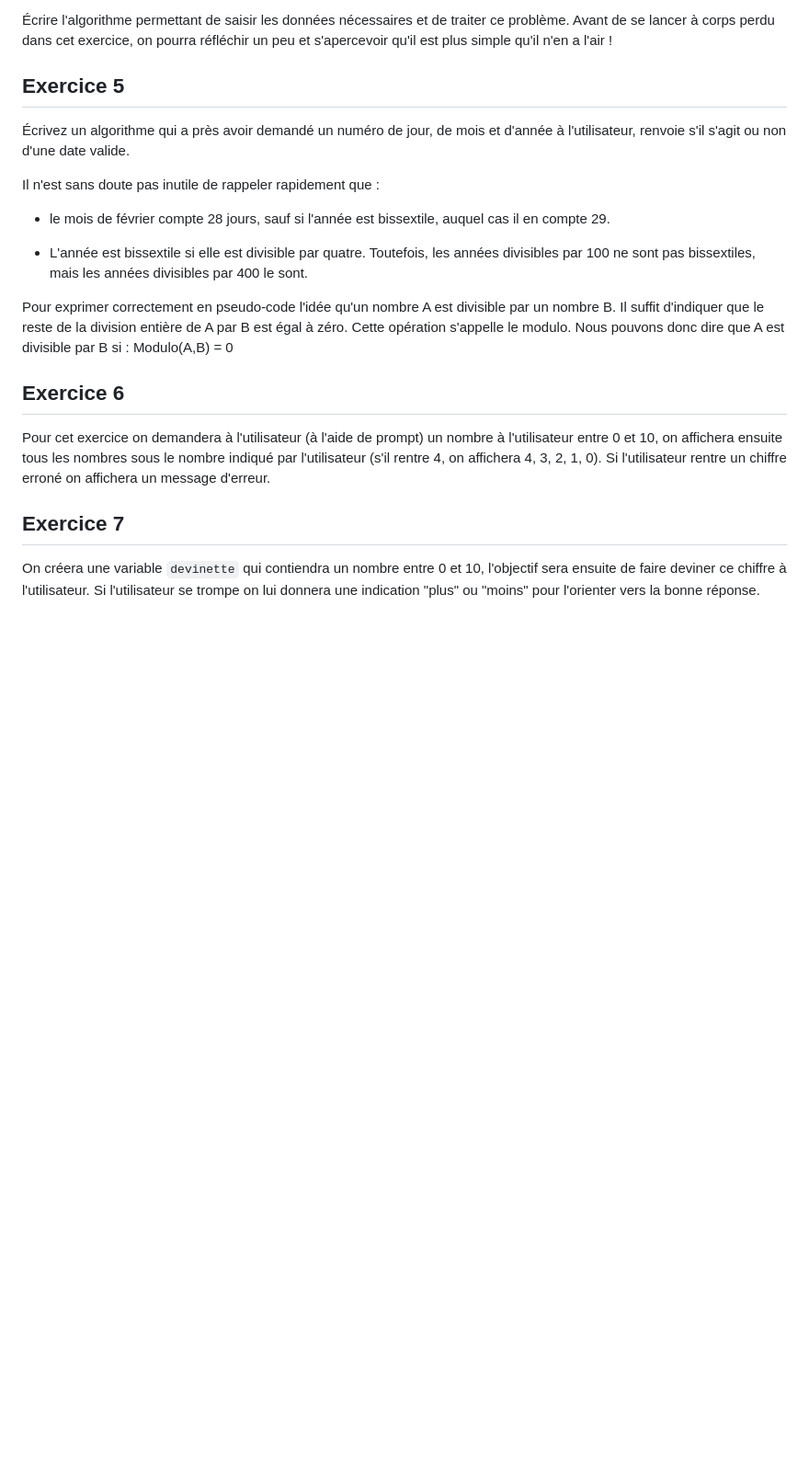
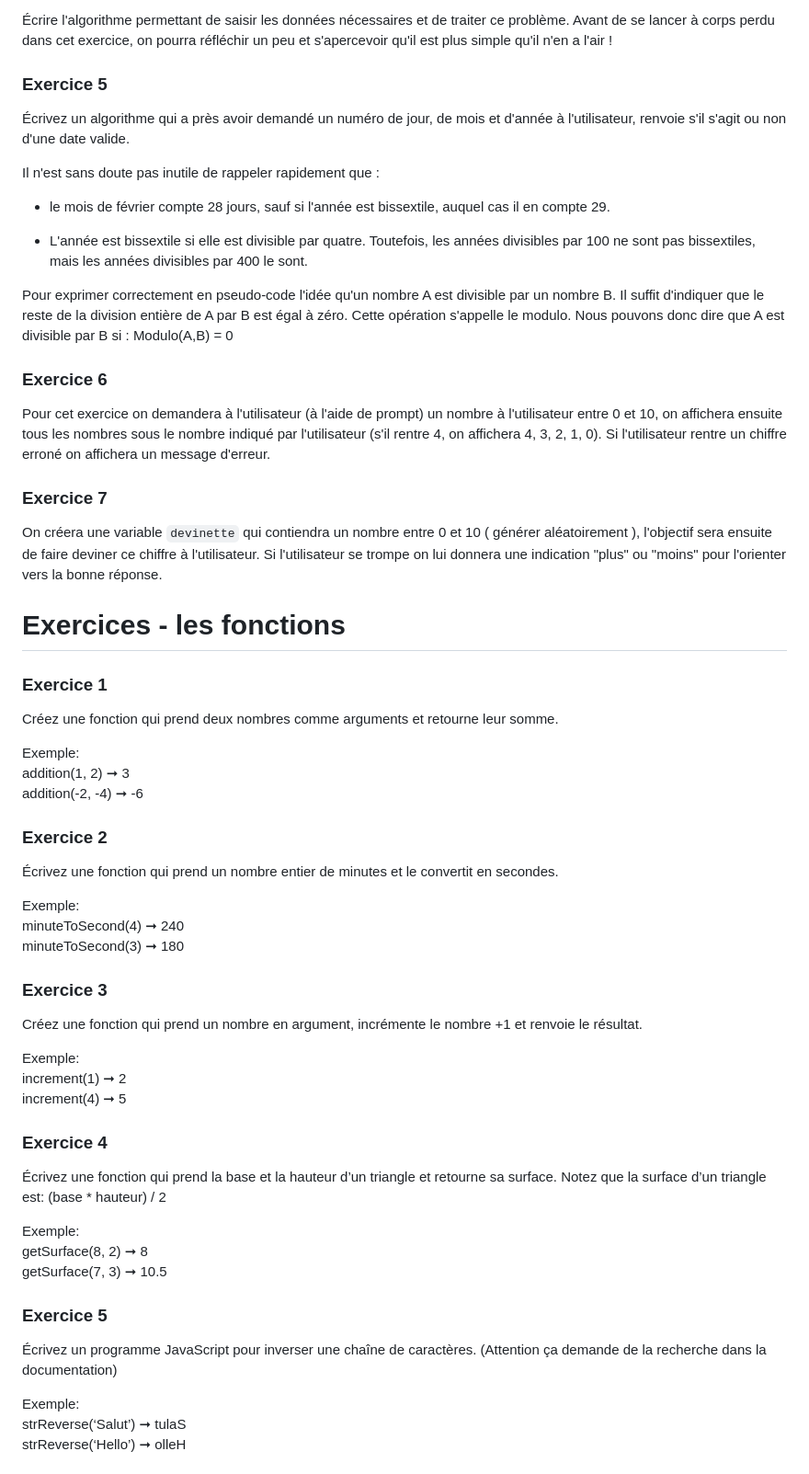
Before and after one commit to Rmnf13007/Javascript, a Markdown page: JS_partie_2.md, the part around one of its changes. Shown at 92% size. Drawn GitHub-style; blank space fills up the shorter version.

Commit message:
JS_partie_2

```diff
--- a/LISTE_EXO.md
+++ b/JS_partie_2.md
@@ -46,7 +50,7 @@ Le tarif dépend de la situation du conducteur :
 
 Écrire l'algorithme permettant de saisir les données nécessaires et de traiter ce problème. Avant de se lancer à corps perdu dans cet exercice, on pourra réfléchir un peu et s'apercevoir qu'il est plus simple qu'il n'en a l'air !
 
-## Exercice 5
+### Exercice 5
 
 Écrivez un algorithme qui a près avoir demandé un numéro de jour, de mois et d'année à l'utilisateur, renvoie s'il s'agit ou non d'une date valide.
 
@@ -58,8 +62,53 @@ Il n'est sans doute pas inutile de rappeler rapidement que :
 
 Pour exprimer correctement en pseudo-code l'idée qu'un nombre A est divisible par un nombre B. Il suffit d'indiquer que le reste de la division entière de A par B est égal à zéro. Cette opération s'appelle le modulo. Nous pouvons donc dire que A est divisible par B si : Modulo(A,B) = 0
 
-## Exercice 6
+### Exercice 6
 Pour cet exercice on demandera à l'utilisateur (à l'aide de prompt) un nombre à l'utilisateur entre 0 et 10, on affichera ensuite tous les nombres sous le nombre indiqué par l'utilisateur (s'il rentre 4, on affichera 4, 3, 2, 1, 0). Si l'utilisateur rentre un chiffre erroné on affichera un message d'erreur.
 
-## Exercice 7
-On créera une variable `devinette` qui contiendra un nombre entre 0 et 10, l'objectif sera ensuite de faire deviner ce chiffre à l'utilisateur. Si l'utilisateur se trompe on lui donnera une indication "plus" ou "moins" pour l'orienter vers la bonne réponse.
+### Exercice 7
+On créera une variable `devinette` qui contiendra un nombre entre 0 et 10 ( générer aléatoirement ), l'objectif sera ensuite de faire deviner ce chiffre à l'utilisateur. Si l'utilisateur se trompe on lui donnera une indication "plus" ou "moins" pour l'orienter vers la bonne réponse.
+
+# Exercices - les fonctions
+
+### Exercice 1
+
+Créez une fonction qui prend deux nombres comme arguments et retourne leur somme.
+
+Exemple:
+addition(1, 2) ➞ 3
+addition(-2, -4) ➞ -6
+
+### Exercice 2
+
+Écrivez une fonction qui prend un nombre entier de minutes et le convertit en secondes.
+
+Exemple:
+minuteToSecond(4) ➞ 240
+minuteToSecond(3) ➞ 180
+
+
+### Exercice 3
+
+Créez une fonction qui prend un nombre en argument, incrémente le nombre +1 et renvoie le résultat.
+
+Exemple:
+increment(1) ➞ 2
+increment(4) ➞ 5
+
+### Exercice 4
+
+Écrivez une fonction qui prend la base et la hauteur d’un triangle et retourne sa surface. Notez que la surface d’un triangle est: (base * hauteur) / 2
+
+Exemple:
+getSurface(8, 2) ➞ 8
+getSurface(7, 3) ➞ 10.5
+
+
+### Exercice 5
+
+Écrivez un programme JavaScript pour inverser une chaîne de caractères. (Attention ça demande de la recherche dans la documentation)
+
+Exemple:
+strReverse(‘Salut’) ➞ tulaS
+strReverse(‘Hello’) ➞ olleH
+
```
Also changed, not shown: other parts of JS_partie_2.md (+34 -4 lines).
